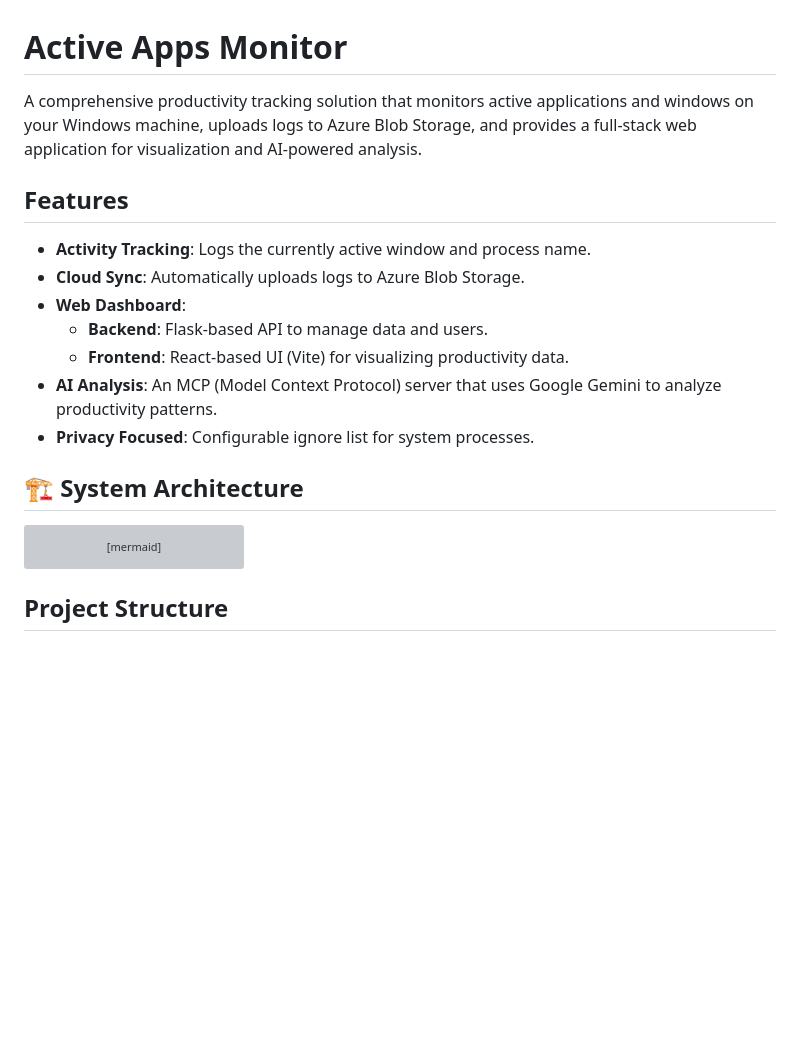
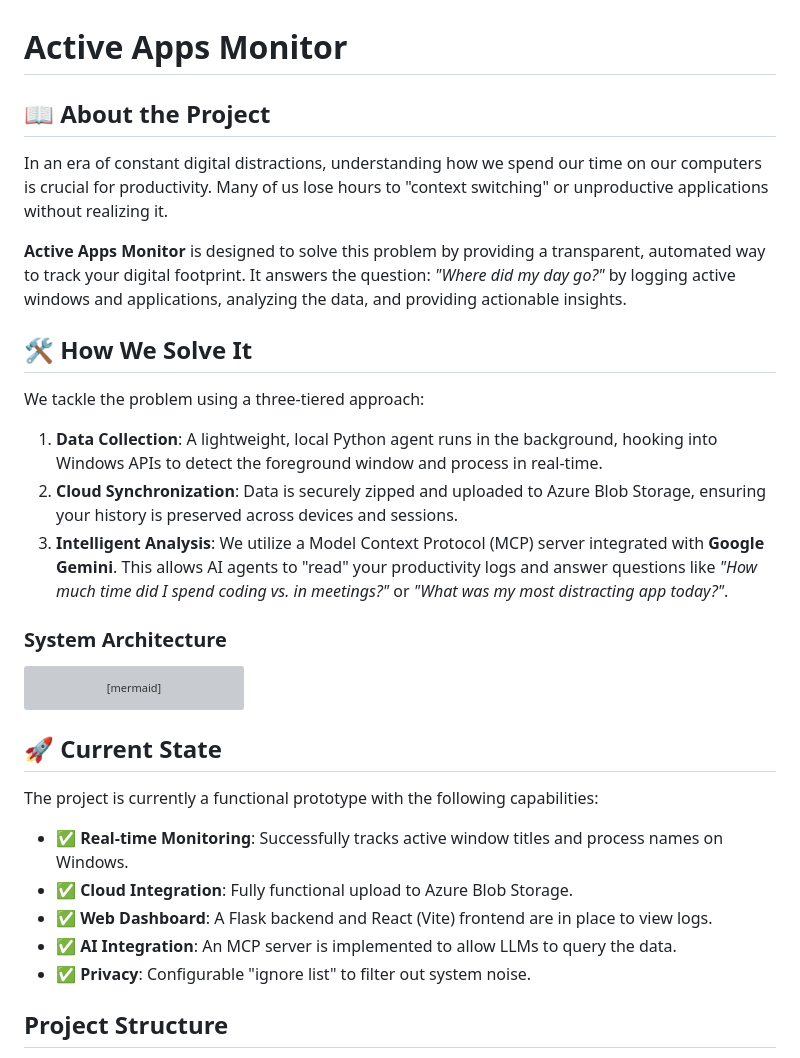
Before and after one commit to meeraaj/active-apps-monitor, a Markdown page: README.md, the part around the change. Drawn GitHub-style; blank space fills up the shorter version; grey boxes are pictures that could not be loaded.

Commit message:
feat: Revise README to enhance project overview and clarify features

````diff
--- a/README.md
+++ b/README.md
@@ -1,18 +1,19 @@
 # Active Apps Monitor
 
-A comprehensive productivity tracking solution that monitors active applications and windows on your Windows machine, uploads logs to Azure Blob Storage, and provides a full-stack web application for visualization and AI-powered analysis.
+## 📖 About the Project
 
-## Features
+In an era of constant digital distractions, understanding how we spend our time on our computers is crucial for productivity. Many of us lose hours to "context switching" or unproductive applications without realizing it.
 
-- **Activity Tracking**: Logs the currently active window and process name.
-- **Cloud Sync**: Automatically uploads logs to Azure Blob Storage.
-- **Web Dashboard**:
-    - **Backend**: Flask-based API to manage data and users.
-    - **Frontend**: React-based UI (Vite) for visualizing productivity data.
-- **AI Analysis**: An MCP (Model Context Protocol) server that uses Google Gemini to analyze productivity patterns.
-- **Privacy Focused**: Configurable ignore list for system processes.
+**Active Apps Monitor** is designed to solve this problem by providing a transparent, automated way to track your digital footprint. It answers the question: *"Where did my day go?"* by logging active windows and applications, analyzing the data, and providing actionable insights.
 
-## 🏗️ System Architecture
+## 🛠️ How We Solve It
+
+We tackle the problem using a three-tiered approach:
+1.  **Data Collection**: A lightweight, local Python agent runs in the background, hooking into Windows APIs to detect the foreground window and process in real-time.
+2.  **Cloud Synchronization**: Data is securely zipped and uploaded to Azure Blob Storage, ensuring your history is preserved across devices and sessions.
+3.  **Intelligent Analysis**: We utilize a Model Context Protocol (MCP) server integrated with **Google Gemini**. This allows AI agents to "read" your productivity logs and answer questions like *"How much time did I spend coding vs. in meetings?"* or *"What was my most distracting app today?"*.
+
+### System Architecture
 
 ```mermaid
 flowchart LR
@@ -46,6 +47,16 @@ flowchart LR
   Logs --> CLI
   Logs --> Export
 ```
+
+## 🚀 Current State
+
+The project is currently a functional prototype with the following capabilities:
+
+- ✅ **Real-time Monitoring**: Successfully tracks active window titles and process names on Windows.
+- ✅ **Cloud Integration**: Fully functional upload to Azure Blob Storage.
+- ✅ **Web Dashboard**: A Flask backend and React (Vite) frontend are in place to view logs.
+- ✅ **AI Integration**: An MCP server is implemented to allow LLMs to query the data.
+- ✅ **Privacy**: Configurable "ignore list" to filter out system noise.
 
 ## Project Structure
 
````
